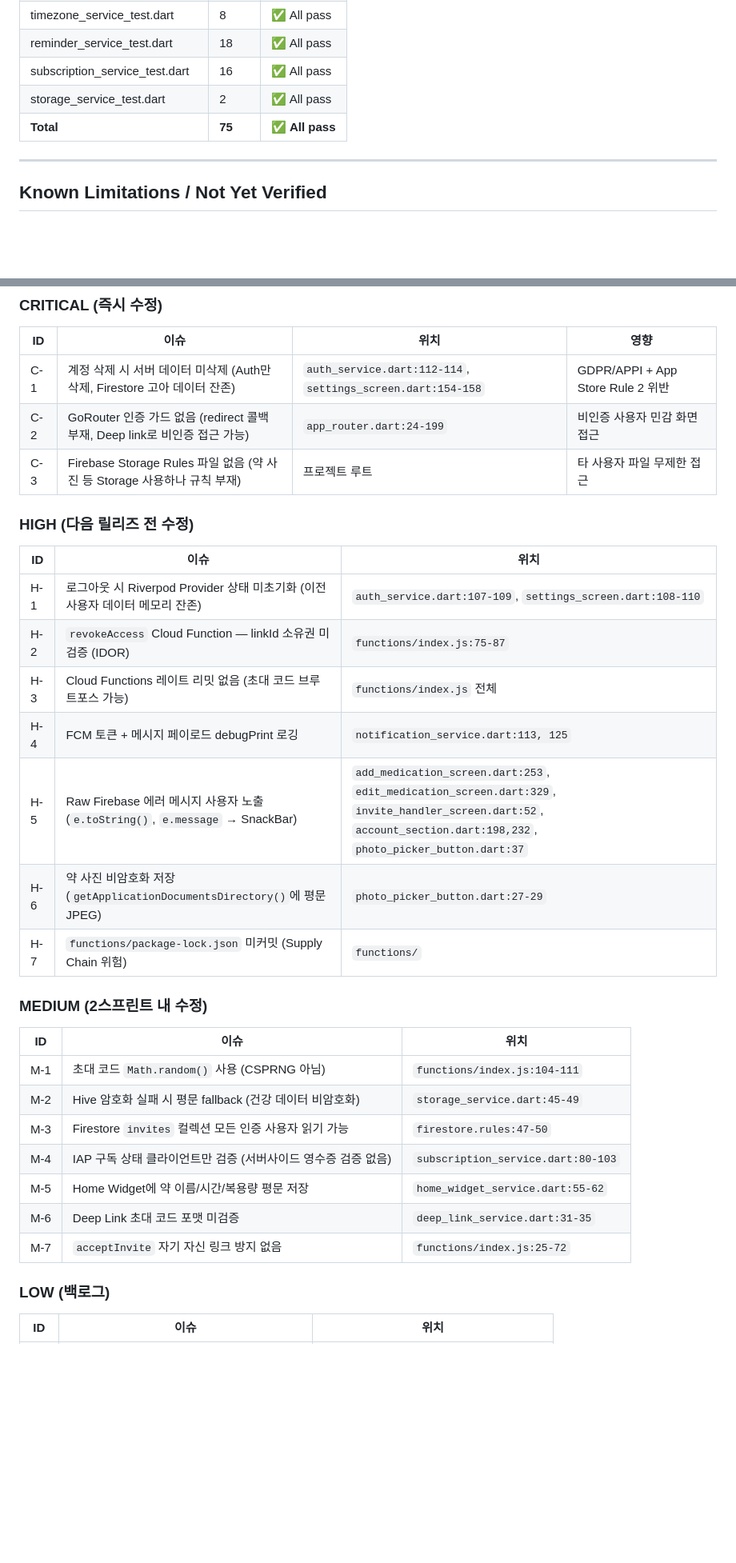
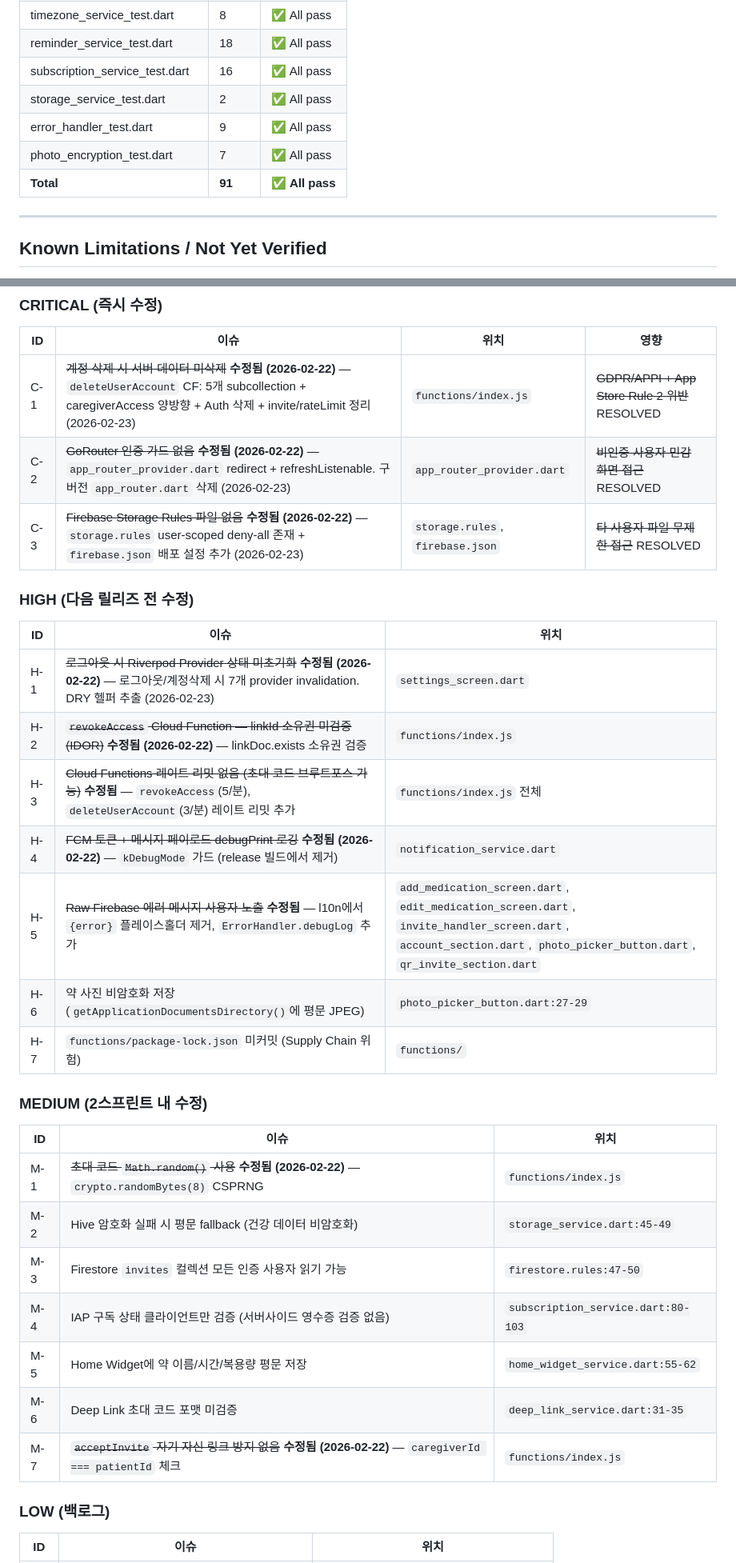
Before and after one commit to kmnkit/my-pill, a Markdown page: docs/progress.md, 2 parts joined by grey strips. Shown at 80% size. Drawn GitHub-style; blank space fills up the shorter version.

```diff
--- a/docs/progress.md
+++ b/docs/progress.md
@@ -77,7 +79,9 @@ PO initial evaluation: **4.5/10 (NO-GO)**. This document reflects the state afte
 | reminder_service_test.dart | 18 | ✅ All pass |
 | subscription_service_test.dart | 16 | ✅ All pass |
 | storage_service_test.dart | 2 | ✅ All pass |
-| **Total** | **75** | **✅ All pass** |
+| error_handler_test.dart | 9 | ✅ All pass |
+| photo_encryption_test.dart | 7 | ✅ All pass |
+| **Total** | **91** | **✅ All pass** |
 
 ---
 
@@ -144,19 +148,19 @@ PO initial evaluation: **4.5/10 (NO-GO)**. This document reflects the state afte
 
 | ID | 이슈 | 위치 | 영향 |
 |----|------|------|------|
-| C-1 | 계정 삭제 시 서버 데이터 미삭제 (Auth만 삭제, Firestore 고아 데이터 잔존) | `auth_service.dart:112-114`, `settings_screen.dart:154-158` | GDPR/APPI + App Store Rule 2 위반 |
-| C-2 | GoRouter 인증 가드 없음 (redirect 콜백 부재, Deep link로 비인증 접근 가능) | `app_router.dart:24-199` | 비인증 사용자 민감 화면 접근 |
-| C-3 | Firebase Storage Rules 파일 없음 (약 사진 등 Storage 사용하나 규칙 부재) | 프로젝트 루트 | 타 사용자 파일 무제한 접근 |
+| C-1 | ~~계정 삭제 시 서버 데이터 미삭제~~ **수정됨 (2026-02-22)** — `deleteUserAccount` CF: 5개 subcollection + caregiverAccess 양방향 + Auth 삭제 + invite/rateLimit 정리 (2026-02-23) | `functions/index.js` | ~~GDPR/APPI + App Store Rule 2 위반~~ RESOLVED |
+| C-2 | ~~GoRouter 인증 가드 없음~~ **수정됨 (2026-02-22)** — `app_router_provider.dart` redirect + refreshListenable. 구버전 `app_router.dart` 삭제 (2026-02-23) | `app_router_provider.dart` | ~~비인증 사용자 민감 화면 접근~~ RESOLVED |
+| C-3 | ~~Firebase Storage Rules 파일 없음~~ **수정됨 (2026-02-22)** — `storage.rules` user-scoped deny-all 존재 + `firebase.json` 배포 설정 추가 (2026-02-23) | `storage.rules`, `firebase.json` | ~~타 사용자 파일 무제한 접근~~ RESOLVED |
 
 ### HIGH (다음 릴리즈 전 수정)
 
 | ID | 이슈 | 위치 |
 |----|------|------|
-| H-1 | 로그아웃 시 Riverpod Provider 상태 미초기화 (이전 사용자 데이터 메모리 잔존) | `auth_service.dart:107-109`, `settings_screen.dart:108-110` |
-| H-2 | `revokeAccess` Cloud Function — linkId 소유권 미검증 (IDOR) | `functions/index.js:75-87` |
-| H-3 | Cloud Functions 레이트 리밋 없음 (초대 코드 브루트포스 가능) | `functions/index.js` 전체 |
-| H-4 | FCM 토큰 + 메시지 페이로드 debugPrint 로깅 | `notification_service.dart:113, 125` |
-| H-5 | Raw Firebase 에러 메시지 사용자 노출 (`e.toString()`, `e.message` → SnackBar) | `add_medication_screen.dart:253`, `edit_medication_screen.dart:329`, `invite_handler_screen.dart:52`, `account_section.dart:198,232`, `photo_picker_button.dart:37` |
+| H-1 | ~~로그아웃 시 Riverpod Provider 상태 미초기화~~ **수정됨 (2026-02-22)** — 로그아웃/계정삭제 시 7개 provider invalidation. DRY 헬퍼 추출 (2026-02-23) | `settings_screen.dart` |
+| H-2 | ~~`revokeAccess` Cloud Function — linkId 소유권 미검증 (IDOR)~~ **수정됨 (2026-02-22)** — linkDoc.exists 소유권 검증 | `functions/index.js` |
+| H-3 | ~~Cloud Functions 레이트 리밋 없음 (초대 코드 브루트포스 가능)~~ **수정됨** — `revokeAccess`(5/분), `deleteUserAccount`(3/분) 레이트 리밋 추가 | `functions/index.js` 전체 |
+| H-4 | ~~FCM 토큰 + 메시지 페이로드 debugPrint 로깅~~ **수정됨 (2026-02-22)** — `kDebugMode` 가드 (release 빌드에서 제거) | `notification_service.dart` |
+| H-5 | ~~Raw Firebase 에러 메시지 사용자 노출~~ **수정됨** — l10n에서 `{error}` 플레이스홀더 제거, `ErrorHandler.debugLog` 추가 | `add_medication_screen.dart`, `edit_medication_screen.dart`, `invite_handler_screen.dart`, `account_section.dart`, `photo_picker_button.dart`, `qr_invite_section.dart` |
 | H-6 | 약 사진 비암호화 저장 (`getApplicationDocumentsDirectory()`에 평문 JPEG) | `photo_picker_button.dart:27-29` |
 | H-7 | `functions/package-lock.json` 미커밋 (Supply Chain 위험) | `functions/` |
 
@@ -164,13 +168,13 @@ PO initial evaluation: **4.5/10 (NO-GO)**. This document reflects the state afte
 
 | ID | 이슈 | 위치 |
 |----|------|------|
-| M-1 | 초대 코드 `Math.random()` 사용 (CSPRNG 아님) | `functions/index.js:104-111` |
+| M-1 | ~~초대 코드 `Math.random()` 사용~~ **수정됨 (2026-02-22)** — `crypto.randomBytes(8)` CSPRNG | `functions/index.js` |
 | M-2 | Hive 암호화 실패 시 평문 fallback (건강 데이터 비암호화) | `storage_service.dart:45-49` |
 | M-3 | Firestore `invites` 컬렉션 모든 인증 사용자 읽기 가능 | `firestore.rules:47-50` |
 | M-4 | IAP 구독 상태 클라이언트만 검증 (서버사이드 영수증 검증 없음) | `subscription_service.dart:80-103` |
 | M-5 | Home Widget에 약 이름/시간/복용량 평문 저장 | `home_widget_service.dart:55-62` |
 | M-6 | Deep Link 초대 코드 포맷 미검증 | `deep_link_service.dart:31-35` |
-| M-7 | `acceptInvite` 자기 자신 링크 방지 없음 | `functions/index.js:25-72` |
+| M-7 | ~~`acceptInvite` 자기 자신 링크 방지 없음~~ **수정됨 (2026-02-22)** — `caregiverId === patientId` 체크 | `functions/index.js` |
 
 ### LOW (백로그)
 
```
Also changed, not shown: other parts of docs/progress.md (+42 -23 lines), docs/stakeholder-launch-assessment.md (added, +229 -0 lines).
